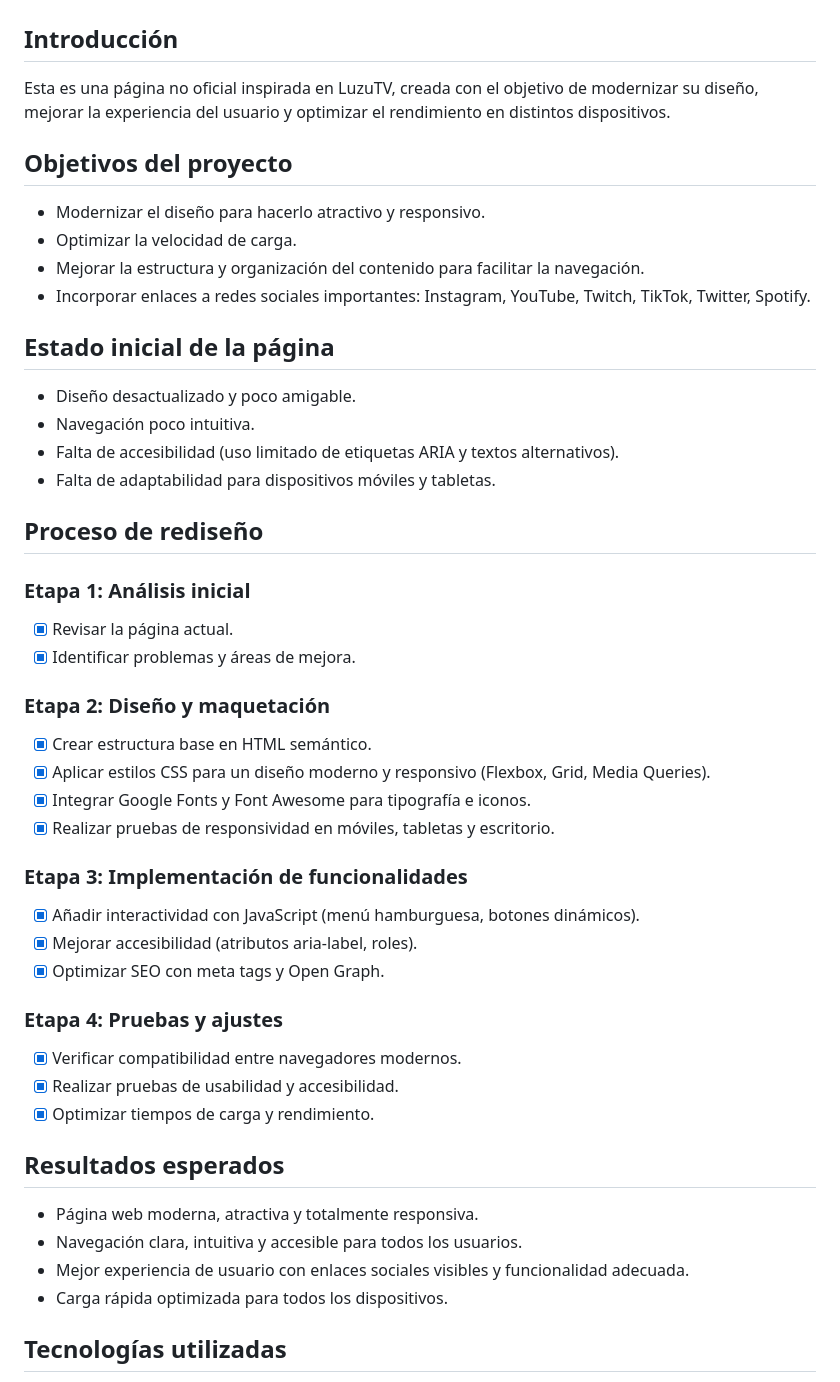
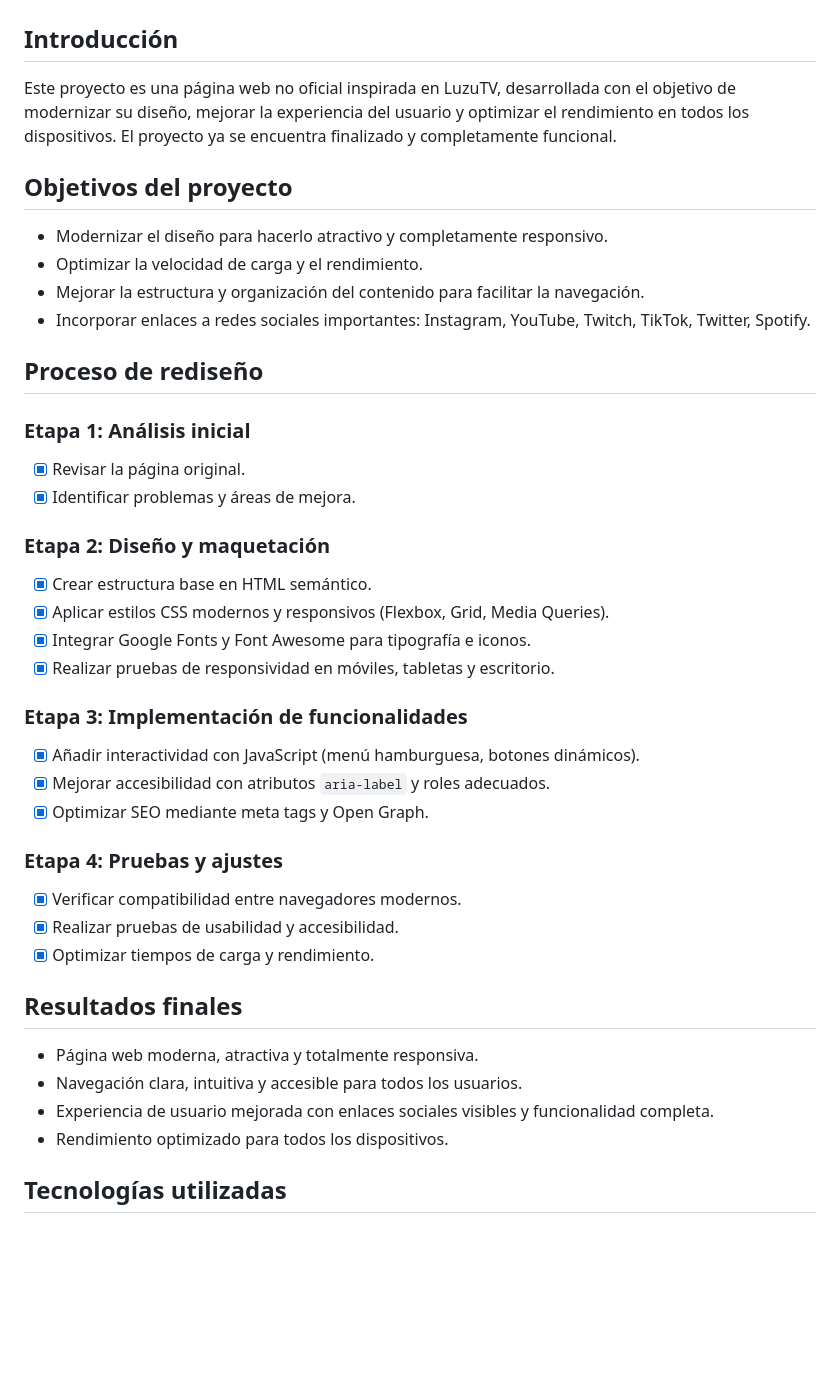
Before and after one commit to agustin-lovagnini/proyecto-paginaweb-luzu-radio-streaming, a Markdown page: readme.md, the part around the change printed below. Drawn GitHub-style; blank space fills up the shorter version.

Commit message:
actualice el readme

```diff
--- a/readme.md
+++ b/readme.md
@@ -1,47 +1,41 @@
 # Proyecto: Rediseño Web LuzuTV
 
 ## Introducción
-Esta es una página no oficial inspirada en LuzuTV, creada con el objetivo de modernizar su diseño, mejorar la experiencia del usuario y optimizar el rendimiento en distintos dispositivos.
+Este proyecto es una página web no oficial inspirada en LuzuTV, desarrollada con el objetivo de modernizar su diseño, mejorar la experiencia del usuario y optimizar el rendimiento en todos los dispositivos. El proyecto ya se encuentra finalizado y completamente funcional.
 
 ## Objetivos del proyecto
-- Modernizar el diseño para hacerlo atractivo y responsivo.
-- Optimizar la velocidad de carga.
+- Modernizar el diseño para hacerlo atractivo y completamente responsivo.
+- Optimizar la velocidad de carga y el rendimiento.
 - Mejorar la estructura y organización del contenido para facilitar la navegación.
 - Incorporar enlaces a redes sociales importantes: Instagram, YouTube, Twitch, TikTok, Twitter, Spotify.
-
-## Estado inicial de la página
-- Diseño desactualizado y poco amigable.
-- Navegación poco intuitiva.
-- Falta de accesibilidad (uso limitado de etiquetas ARIA y textos alternativos).
-- Falta de adaptabilidad para dispositivos móviles y tabletas.
 
 ## Proceso de rediseño
 
 ### Etapa 1: Análisis inicial
-- [x] Revisar la página actual.
+- [x] Revisar la página original.
 - [x] Identificar problemas y áreas de mejora.
 
 ### Etapa 2: Diseño y maquetación
 - [x] Crear estructura base en HTML semántico.
-- [x] Aplicar estilos CSS para un diseño moderno y responsivo (Flexbox, Grid, Media Queries).
+- [x] Aplicar estilos CSS modernos y responsivos (Flexbox, Grid, Media Queries).
 - [x] Integrar Google Fonts y Font Awesome para tipografía e iconos.
 - [x] Realizar pruebas de responsividad en móviles, tabletas y escritorio.
 
 ### Etapa 3: Implementación de funcionalidades
 - [x] Añadir interactividad con JavaScript (menú hamburguesa, botones dinámicos).
-- [x] Mejorar accesibilidad (atributos aria-label, roles).
-- [x] Optimizar SEO con meta tags y Open Graph.
+- [x] Mejorar accesibilidad con atributos `aria-label` y roles adecuados.
+- [x] Optimizar SEO mediante meta tags y Open Graph.
 
 ### Etapa 4: Pruebas y ajustes
 - [x] Verificar compatibilidad entre navegadores modernos.
 - [x] Realizar pruebas de usabilidad y accesibilidad.
 - [x] Optimizar tiempos de carga y rendimiento.
 
-## Resultados esperados
+## Resultados finales
 - Página web moderna, atractiva y totalmente responsiva.
 - Navegación clara, intuitiva y accesible para todos los usuarios.
-- Mejor experiencia de usuario con enlaces sociales visibles y funcionalidad adecuada.
-- Carga rápida optimizada para todos los dispositivos.
+- Experiencia de usuario mejorada con enlaces sociales visibles y funcionalidad completa.
+- Rendimiento optimizado para todos los dispositivos.
 
 ## Tecnologías utilizadas
 - HTML5 semántico
```
Also changed, not shown: other parts of readme.md (+0 -22 lines).
